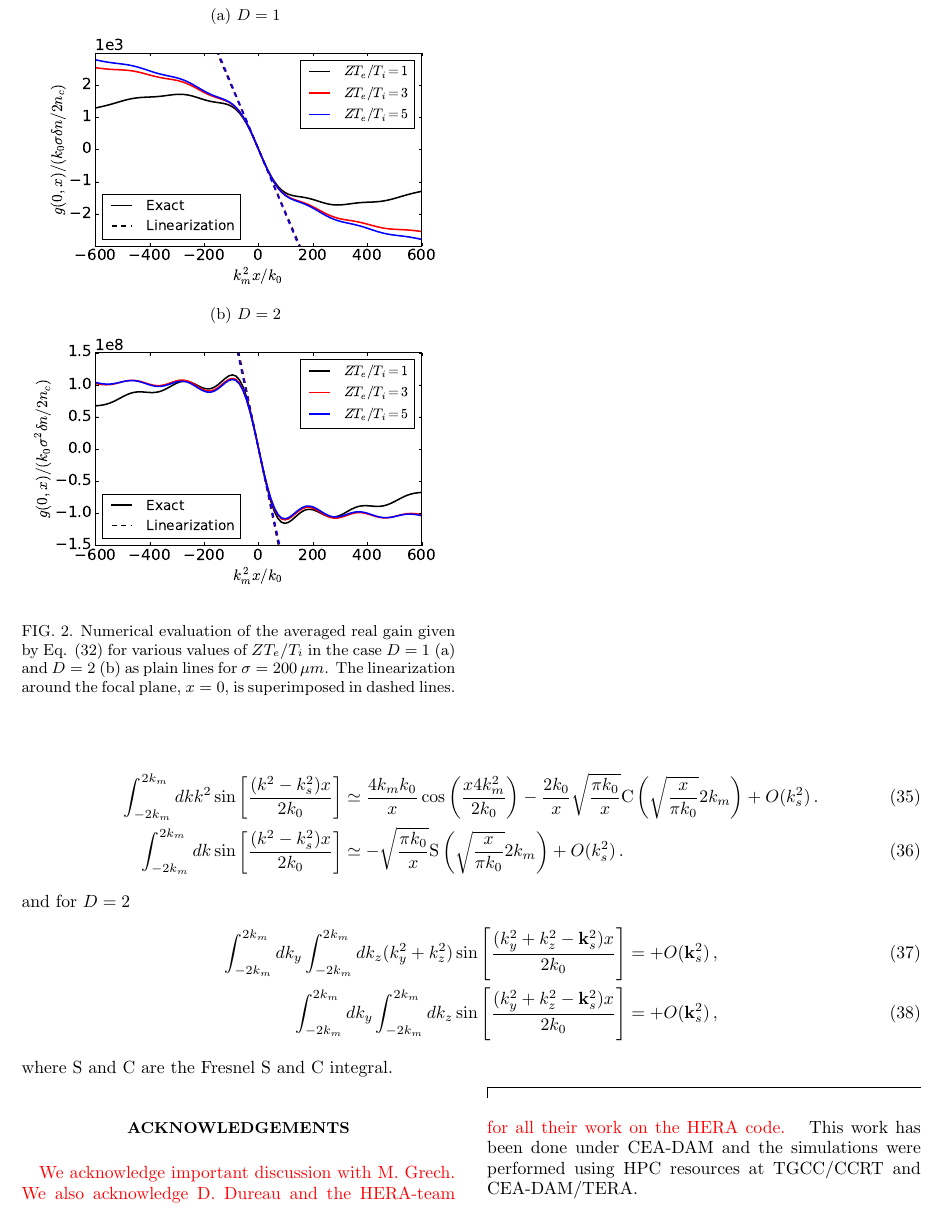
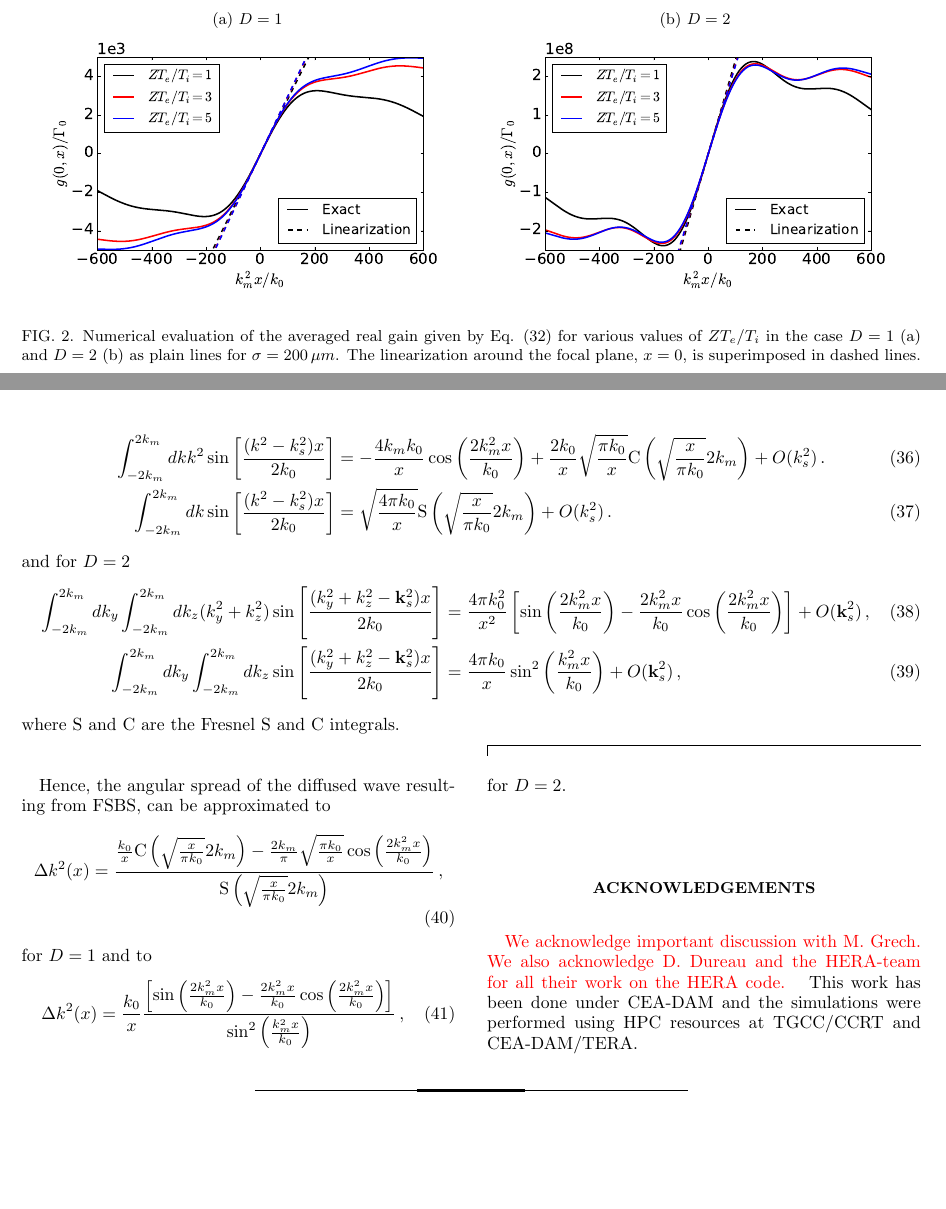
Before and after one commit to charlesruyer/FSBS, a LaTeX paper (main.tex): part of page 5 of 6 before the commit and two parts of pages 4 and 5 of 6 after it, the two joined at a grey line, cut so that both start at the same text, the shorter picture padded with empty space. Compiled offline with pdfLaTeX.

Commit message:
Updates from Overleaf

```diff
--- a/main.tex
+++ b/main.tex
@@ -249,5 +233,4 @@ An exact and general solution of \eqref{eq:g6} is out of the scope of this manus
- \begin{figure}
-\begin{tabular}{c}
-(a) $D=1$ \\
-\includegraphics[width=0.49\textwidth]{int_akin_sin.eps}\\
-(b) $D=2$ \\
+  \begin{figure*}
+\begin{tabular}{cc}
+(a) $D=1$ &(b) $D=2$ \\
+\includegraphics[width=0.49\textwidth]{int_akin_sin.eps}
@@ -292,21 +298,43 @@ We may thus use a Taylor developments in $k_s$ of the above quadratures thus usi
  \begin{widetext}
 \begin{align}
- \int_{-2k_m}^{2k_m}  dk  k^2 \sin\left[ \frac{ (k^2-k_s^2)x}{2k_0}\right] &\simeq \frac{4k_mk_0}{x}\cos\left(\frac{x 4k_m^2}{2k_0}\right) - \frac{2k_0}{x} \sqrt{\frac{\pi k_0}{x}} \mathrm{C}\left( \sqrt{\frac{x}{\pi k_0}}  2k_m \right)
+ \int_{-2k_m}^{2k_m}  dk  k^2 \sin\left[ \frac{ (k^2-k_s^2)x}{2k_0}\right] &= -\frac{4k_mk_0}{x}\cos\left(\frac{ 2k_m^2x}{k_0}\right) + \frac{2k_0}{x} \sqrt{\frac{\pi k_0}{x}} \mathrm{C}\left( \sqrt{\frac{x}{\pi k_0}}  2k_m \right)
  + O(k_s^2)\, . \\
- \int_{-2k_m}^{2k_m}  dk  \sin\left[ \frac{ (k^2-k_s^2)x}{2k_0}\right] &\simeq
- -\sqrt{\frac{\pi k_0}{x}} \mathrm{S}\left( \sqrt{\frac{x}{\pi k_0}}  2k_m \right)
+ \int_{-2k_m}^{2k_m}  dk  \sin\left[ \frac{ (k^2-k_s^2)x}{2k_0}\right] &=
+ \sqrt{\frac{4\pi k_0}{x}} \mathrm{S}\left( \sqrt{\frac{x}{\pi k_0}}  2k_m \right)
   + O(k_s^2)\, .
 \end{align}
 and for $D=2$
 \begin{align}
- \int_{-2k_m}^{2k_m}  dk_y  \int_{-2k_m}^{2k_m}  dk_z  (k_y^2+k_z^2) \sin\left[ \frac{(k_y^2+k_z^2 -\mathbf{k}_s^2) x}{2k_0}\right] =
+ \int_{-2k_m}^{2k_m}  dk_y  \int_{-2k_m}^{2k_m}  dk_z  (k_y^2+k_z^2) \sin\left[ \frac{(k_y^2+k_z^2 -\mathbf{k}_s^2) x}{2k_0}\right]& =
+ \frac{4\pi k_0^2}{x^2} \left[ \sin\left( \frac{ 2k_m^2 x}{k_0} \right) -\frac{ 2k_m^2x}{k_0}\cos\left( \frac{ 2k_m^2x}{k_0}\right) \right]
  + O(\mathbf{k}_s^2)\, , \\
- \int_{-2k_m}^{2k_m}  dk_y  \int_{-2k_m}^{2k_m}  dk_z  \sin\left[ \frac{(k_y^2+k_z^2 -\mathbf{k}_s^2) x}{2k_0}\right] =
+ \int_{-2k_m}^{2k_m}  dk_y  \int_{-2k_m}^{2k_m}  dk_z  \sin\left[ \frac{(k_y^2+k_z^2 -\mathbf{k}_s^2) x}{2k_0}\right] &=
+ \frac{4\pi k_0}{x}\sin^2 \left( \frac{ k_m^2x}{k_0}\right)
   + O(\mathbf{k}_s^2)\, ,
 \end{align}
- where $\mathrm{S}$ and $\mathrm{C}$ are the Fresnel S and C integral.
+ where $\mathrm{S}$ and $\mathrm{C}$ are the Fresnel S and C integrals.
+ \end{widetext}
 
- \end{widetext}
+ Hence, the angular spread of the diffused wave resulting from FSBS,  can be approximated to
+  \begin{align}
+ \Delta k ^2(x) = \frac{
+ \frac{k_0}{x}  \mathrm{C}\left( \sqrt{\frac{x}{\pi k_0}}  2k_m \right)
+ -\frac{2k_m}{\pi}\sqrt{\frac{\pi k_0}{x}}\cos\left(\frac{ 2k_m^2x}{k_0}\right)
+ }{
+ \mathrm{S}\left( \sqrt{\frac{x}{\pi k_0}}  2k_m \right)
+ }\, ,
+\end{align}
+for $D=1$ and to
+\begin{align}
+ \Delta k ^2(x) =  \frac{ k_0}{x} \frac{
+ \left[ \sin\left( \frac{ 2k_m^2 x}{k_0} \right) -\frac{ 2k_m^2x}{k_0}\cos\left( \frac{ 2k_m^2x}{k_0}\right) \right]
+ }{
+\sin^2 \left( \frac{ k_m^2x}{k_0}\right)
+ }\, ,
+\end{align}
+for $D=2$.
+
+
 \section*{Acknowledgements}
  \textcolor{red}{We acknowledge important discussion with M. Grech.
  We also acknowledge D. Dureau and the HERA-team for all their work on the HERA code. }
```
Also changed, not shown: int_akin_sin.eps, int_akin_sin_D2.eps, main.tex (79 more changed lines).
